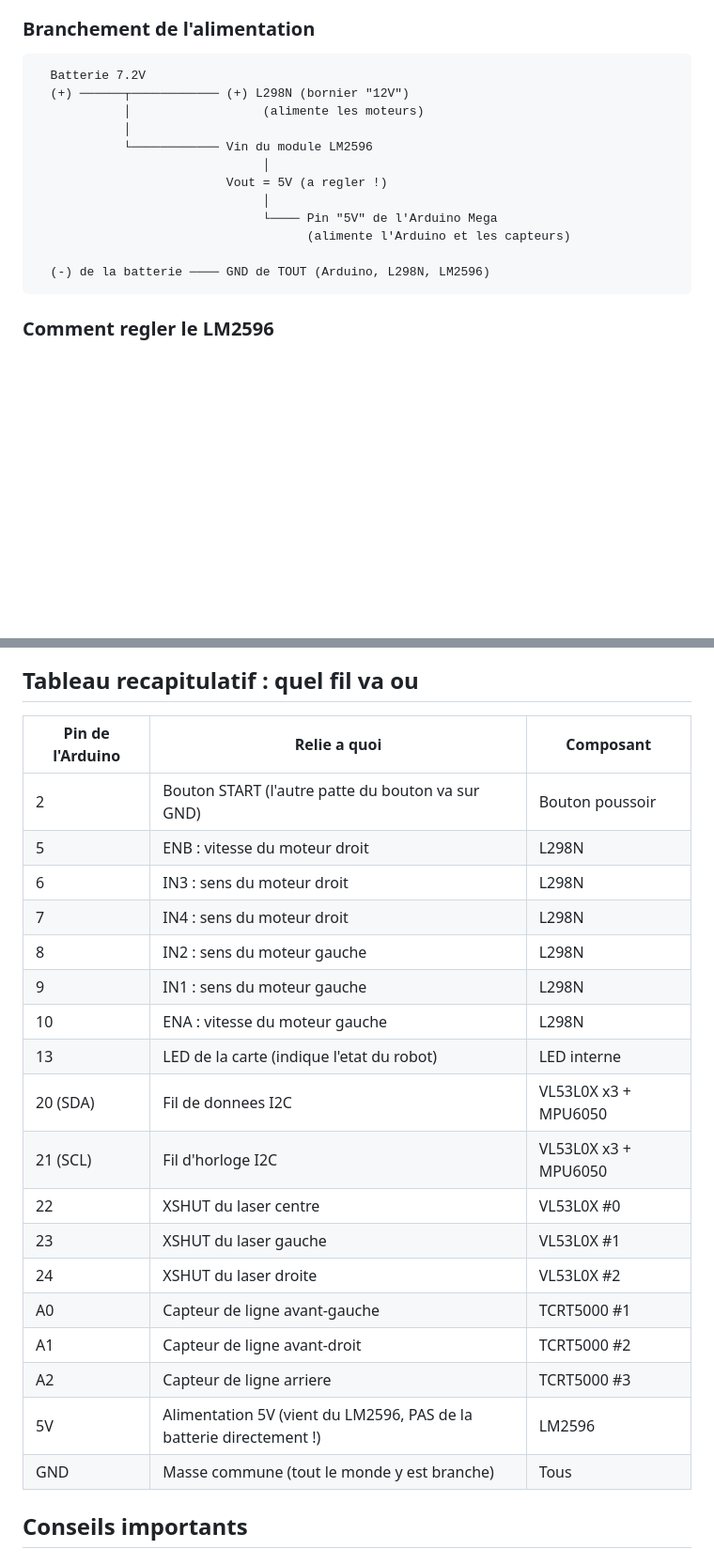
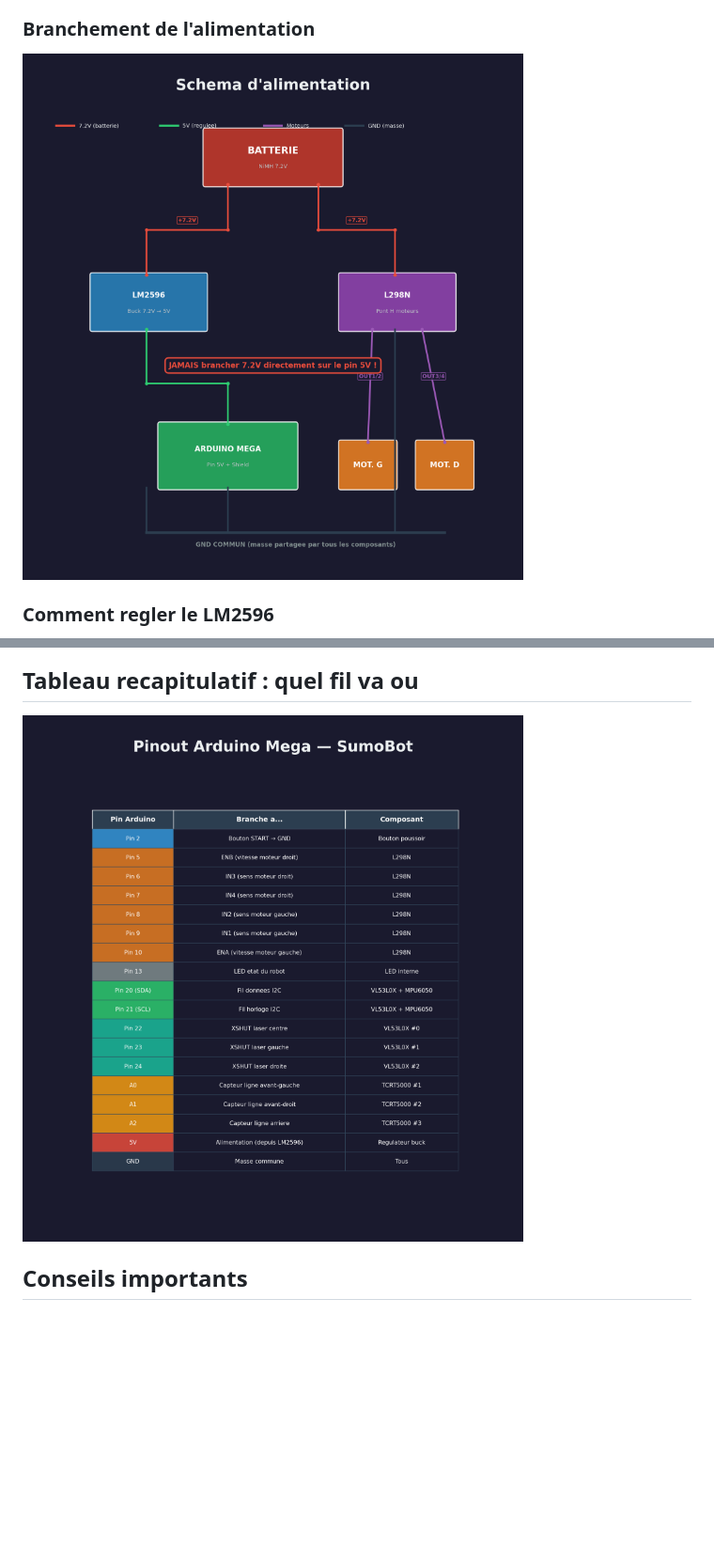
Before and after one commit to hydropix/SumoBotStrat, a Markdown page: docs/HARDWARE.md, 2 parts joined by grey strips. Shown at 94% size. GitHub-like rendering; pictures changed too: docs/schema_alimentation.png (added), docs/schema_pinout.png (added); blank space fills up the shorter version.

````diff
--- a/docs/HARDWARE.md
+++ b/docs/HARDWARE.md
@@ -53,20 +53,7 @@ La batterie donne 7.2V, mais l'Arduino et les capteurs ont besoin de 5V. Si on b
 
 ### Branchement de l'alimentation
 
-```text
-  Batterie 7.2V
-  (+) ──────┬──────────── (+) L298N (bornier "12V")
-            │                  (alimente les moteurs)
-            │
-            └──────────── Vin du module LM2596
-                               │
-                          Vout = 5V (a regler !)
-                               │
-                               └──── Pin "5V" de l'Arduino Mega
-                                     (alimente l'Arduino et les capteurs)
-
-  (-) de la batterie ──── GND de TOUT (Arduino, L298N, LM2596)
-```
+![Schema d'alimentation](schema_alimentation.png)
 
 ### Comment regler le LM2596
 
@@ -325,26 +249,7 @@ Voici une vue d'ensemble de tous les branchements :
 
 ## Tableau recapitulatif : quel fil va ou
 
-| Pin de l'Arduino | Relie a quoi | Composant |
-| ---------------- | ------------ | --------- |
-| 2 | Bouton START (l'autre patte du bouton va sur GND) | Bouton poussoir |
-| 5 | ENB : vitesse du moteur droit | L298N |
-| 6 | IN3 : sens du moteur droit | L298N |
-| 7 | IN4 : sens du moteur droit | L298N |
-| 8 | IN2 : sens du moteur gauche | L298N |
-| 9 | IN1 : sens du moteur gauche | L298N |
-| 10 | ENA : vitesse du moteur gauche | L298N |
-| 13 | LED de la carte (indique l'etat du robot) | LED interne |
-| 20 (SDA) | Fil de donnees I2C | VL53L0X x3 + MPU6050 |
-| 21 (SCL) | Fil d'horloge I2C | VL53L0X x3 + MPU6050 |
-| 22 | XSHUT du laser centre | VL53L0X #0 |
-| 23 | XSHUT du laser gauche | VL53L0X #1 |
-| 24 | XSHUT du laser droite | VL53L0X #2 |
-| A0 | Capteur de ligne avant-gauche | TCRT5000 #1 |
-| A1 | Capteur de ligne avant-droit | TCRT5000 #2 |
-| A2 | Capteur de ligne arriere | TCRT5000 #3 |
-| 5V | Alimentation 5V (vient du LM2596, PAS de la batterie directement !) | LM2596 |
-| GND | Masse commune (tout le monde y est branche) | Tous |
+![Tableau du pinout](schema_pinout.png)
 
 ## Conseils importants
 
````
Also changed, not shown: other parts of docs/HARDWARE.md (+8 -71 lines), docs/schema_cablage.png (added), docs/schema_capteurs.png (added), 1 other file.
